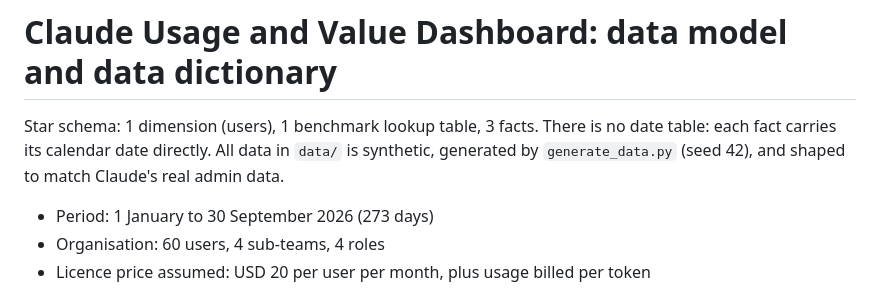
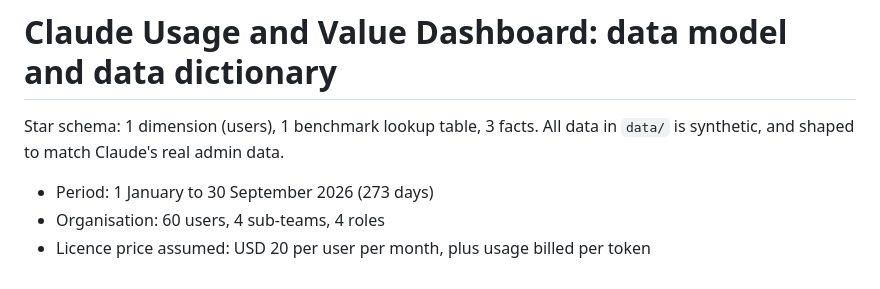
Before and after one commit to chinnuj/AI-usage-dashboard, a Markdown page: DATA_DICTIONARY.md, the part around the change. GitHub-like rendering.

```diff
--- a/DATA_DICTIONARY.md
+++ b/DATA_DICTIONARY.md
@@ -1,6 +1,6 @@
 # Claude Usage and Value Dashboard: data model and data dictionary
 
-Star schema: 1 dimension (users), 1 benchmark lookup table, 3 facts. There is no date table: each fact carries its calendar date directly. All data in `data/` is synthetic, generated by `generate_data.py` (seed 42), and shaped to match Claude's real admin data.
+Star schema: 1 dimension (users), 1 benchmark lookup table, 3 facts. All data in `data/` is synthetic, and shaped to match Claude's real admin data.
 
 - Period: 1 January to 30 September 2026 (273 days)
 - Organisation: 60 users, 4 sub-teams, 4 roles
```
